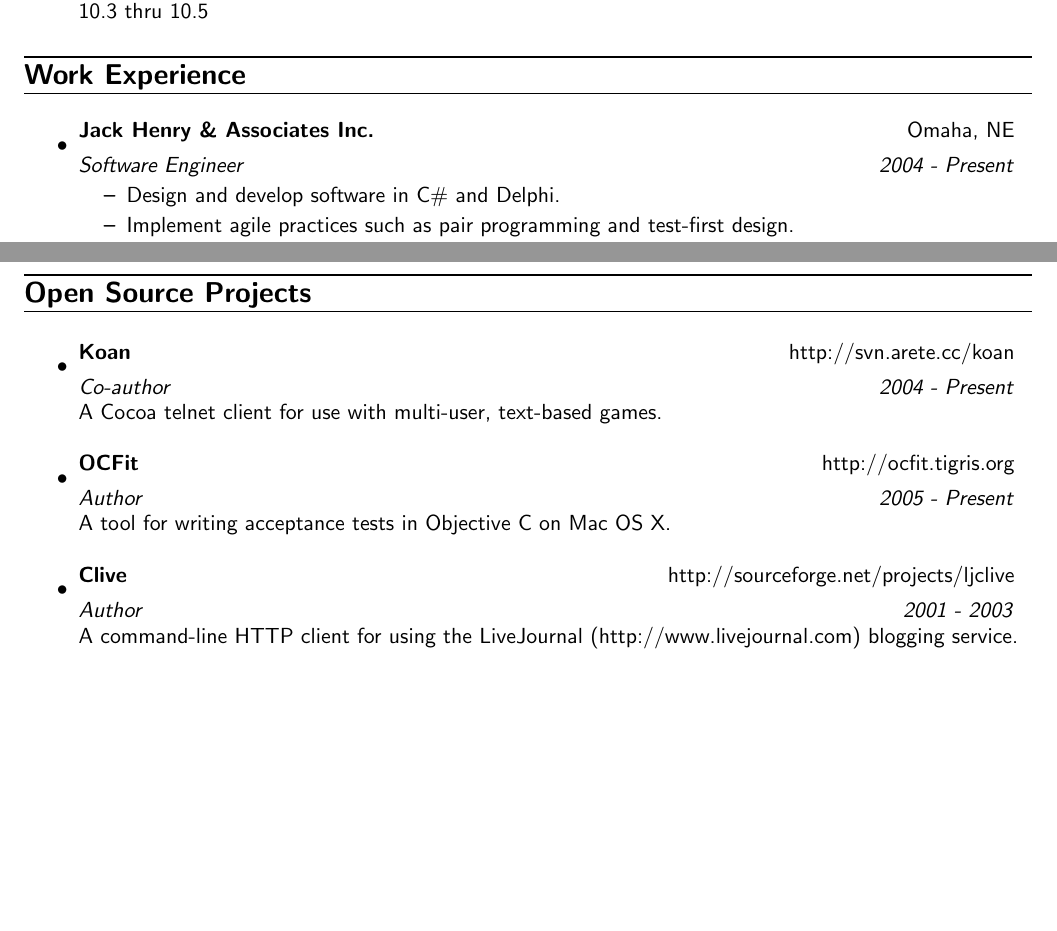
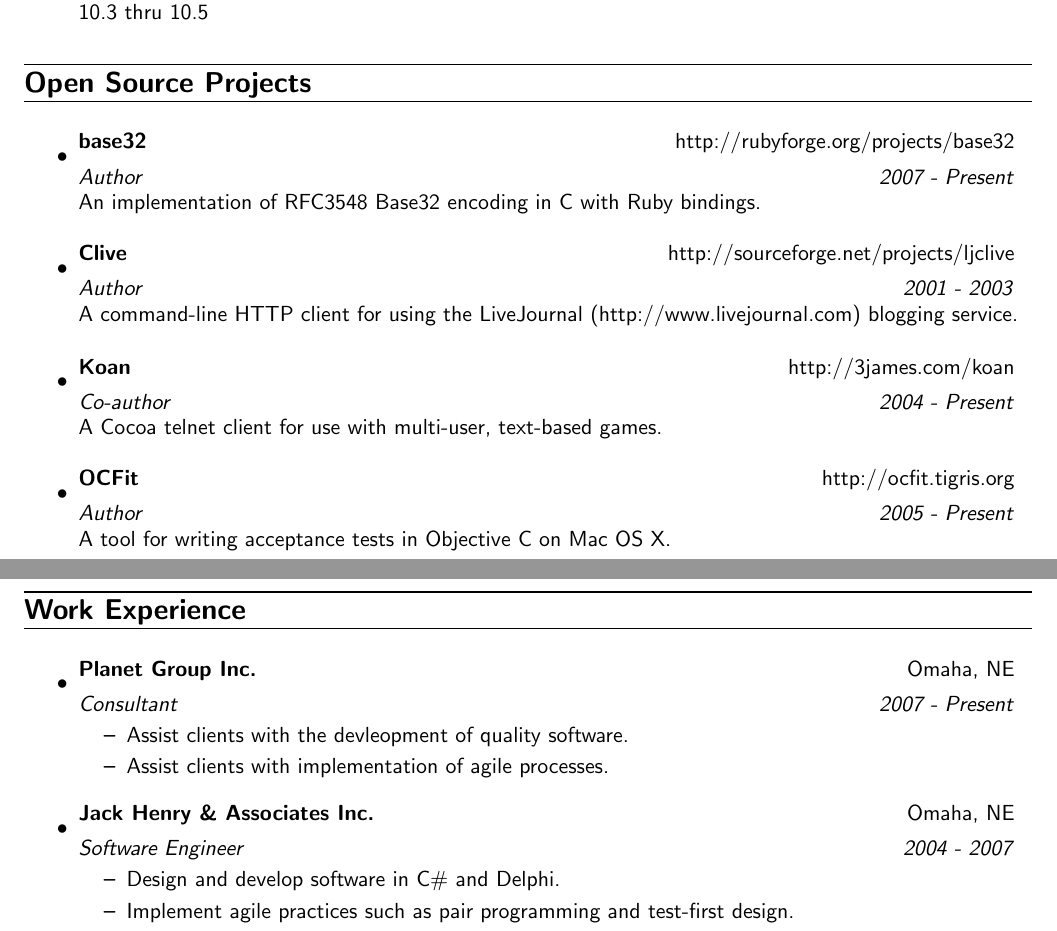
Before and after one commit to stesla/resume, a LaTeX CV (resume.tex): two parts of pages 1 and 2 of 2, joined at a grey line, cut so that both start at the same text, the shorter picture padded with empty space. Compiled offline with pdfLaTeX.

Commit message:
Updated resume for new job and added base32 project

```diff
--- a/resume.tex
+++ b/resume.tex
@@ -37,12 +37,51 @@
   95/98/NT/2000/XP, Mac OS X 10.3 thru 10.5
 \end{description}
 
+\section{Open Source Projects}
+\begin{itemize}
+  \resumeitem{base32}
+             {http://rubyforge.org/projects/base32}
+             {Author}
+             {2007 - Present}
+             An implementation of RFC3548 Base32 encoding in C with Ruby
+             bindings.
+
+  \resumeitem{Clive}
+             {http://sourceforge.net/projects/ljclive}
+             {Author}
+             {2001 - 2003}
+             A command-line HTTP client for using the LiveJournal
+             (http://www.livejournal.com) blogging service.
+
+  \resumeitem{Koan}
+             {http://3james.com/koan}
+             {Co-author}{2004 - Present}
+             A Cocoa telnet client for use with multi-user, text-based games.
+
+  \resumeitem{OCFit}
+             {http://ocfit.tigris.org}
+             {Author}
+             {2005 - Present}
+             A tool for writing acceptance tests in Objective C on Mac OS X.
+\end{itemize}
+
+\pagebreak
+
 \section{Work Experience}
 \begin{itemize}
+  \employer{Planet Group Inc.}
+           {Omaha, NE}
+           {Consultant}
+           {2007 - Present}
+  \begin{itemize}
+    \responsibility{Assist clients with the devleopment of quality software.}
+    \responsibility{Assist clients with implementation of agile processes.}
+  \end{itemize}
+
   \employer{Jack Henry \& Associates Inc.}
            {Omaha, NE}
            {Software Engineer}
-           {2004 - Present}
+           {2004 - 2007}
   \begin{itemize}
     \responsibility{Design and develop software in C\# and Delphi.}
     \responsibility{Implement agile practices such as pair programming and test-first design.}
@@ -75,27 +114,4 @@
   \end{itemize}
 \end{itemize}
 
-\pagebreak
-
-\section{Open Source Projects}
-\begin{itemize}
-  \resumeitem{Koan}
-             {http://svn.arete.cc/koan}
-             {Co-author}{2004 - Present}
-             A Cocoa telnet client for use with multi-user, text-based games.
-
-  \resumeitem{OCFit}
-             {http://ocfit.tigris.org}
-             {Author}
-             {2005 - Present}
-             A tool for writing acceptance tests in Objective C on Mac OS X.
-
-  \resumeitem{Clive}
-             {http://sourceforge.net/projects/ljclive}
-             {Author}
-             {2001 - 2003}
-             A command-line HTTP client for using the LiveJournal
-             (http://www.livejournal.com) blogging service.
-\end{itemize}
-
 \end{document}
```
